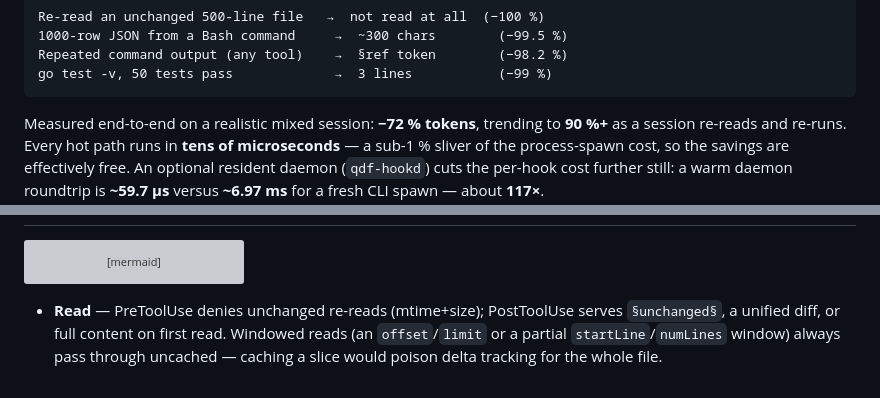
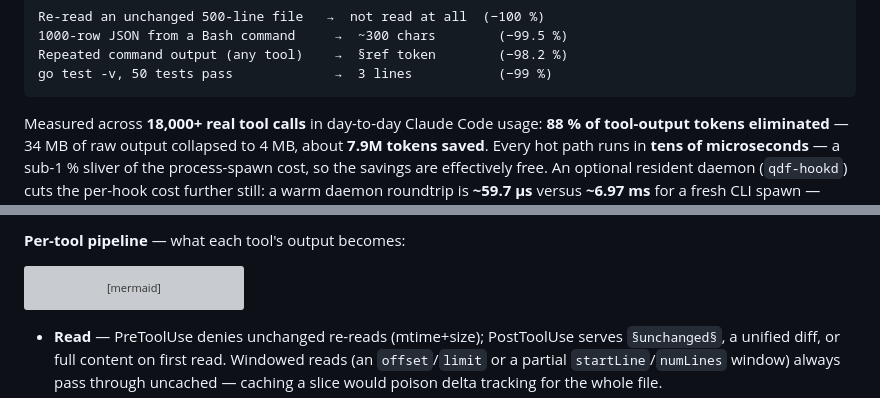
Before and after one commit to alex60217101990/terse, a Markdown page: README.md, 2 parts joined by grey strips. Rendered like a GitHub page; grey boxes are pictures that could not be loaded.

````diff
--- a/README.md
+++ b/README.md
@@ -21,8 +21,9 @@ Repeated command output (any tool)    →  §ref token        (−98.2 %)
 go test -v, 50 tests pass             →  3 lines           (−99 %)
 ```
 
-Measured end-to-end on a realistic mixed session: **−72 % tokens**, trending to
-**90 %+** as a session re-reads and re-runs. Every hot path runs in **tens of
+Measured across **18,000+ real tool calls** in day-to-day Claude Code usage:
+**88 % of tool-output tokens eliminated** — 34 MB of raw output collapsed to
+4 MB, about **7.9M tokens saved**. Every hot path runs in **tens of
 microseconds** — a sub-1 % sliver of the process-spawn cost, so the savings are
 effectively free. An optional resident daemon (`qdf-hookd`) cuts the per-hook
 cost further still: a warm daemon roundtrip is **~59.7 µs** versus **~6.97 ms**
@@ -167,3 +196,4 @@ CLI invocation of the same pipeline.
+**Per-tool pipeline** — what each tool's output becomes:
 
 ```mermaid
 flowchart LR
````
Also changed, not shown: other parts of README.md (+28 -0 lines), docs/ARCHITECTURE.md (+46 -3 lines), docs/BENCHMARKS.md (+23 -0 lines), images/stats-braille.png (added), images/stats-line.png (added).
